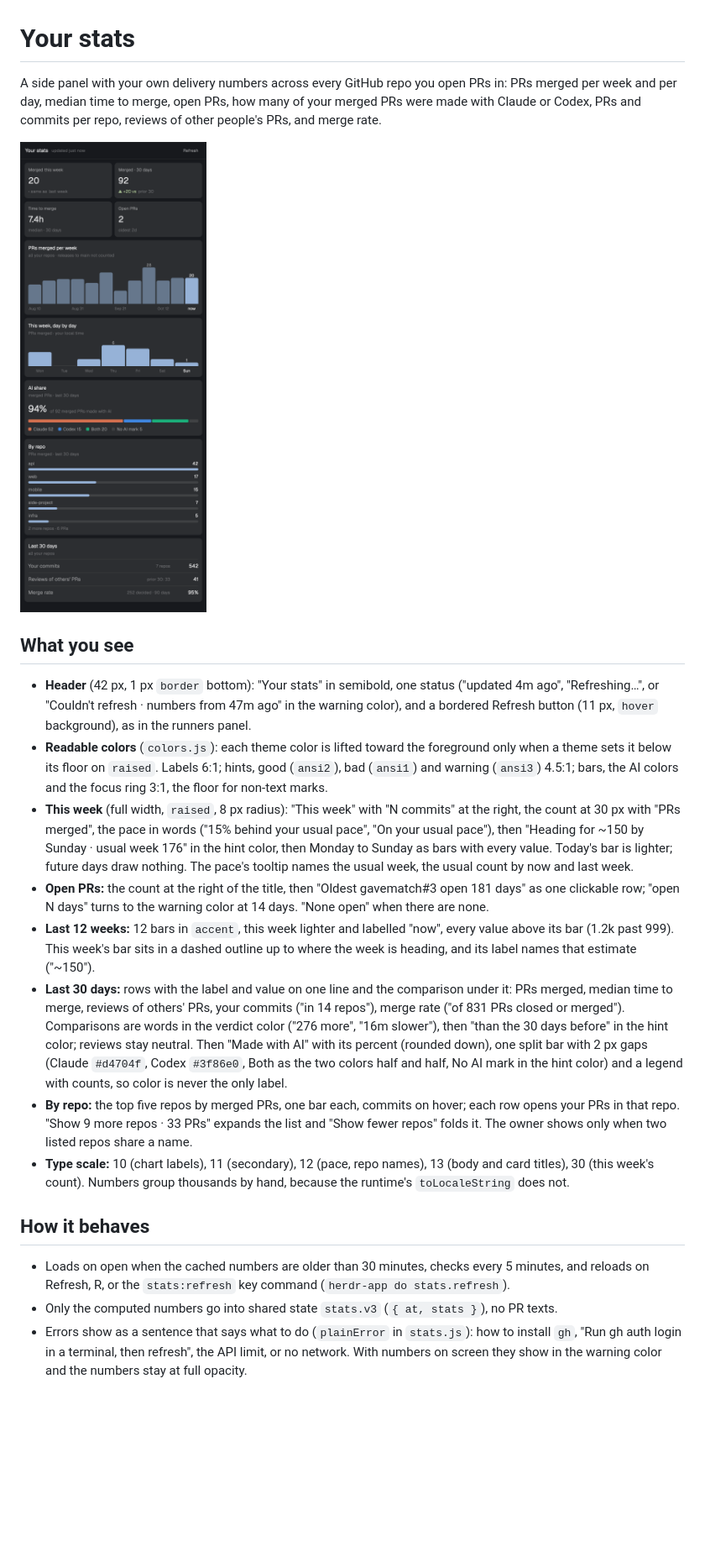
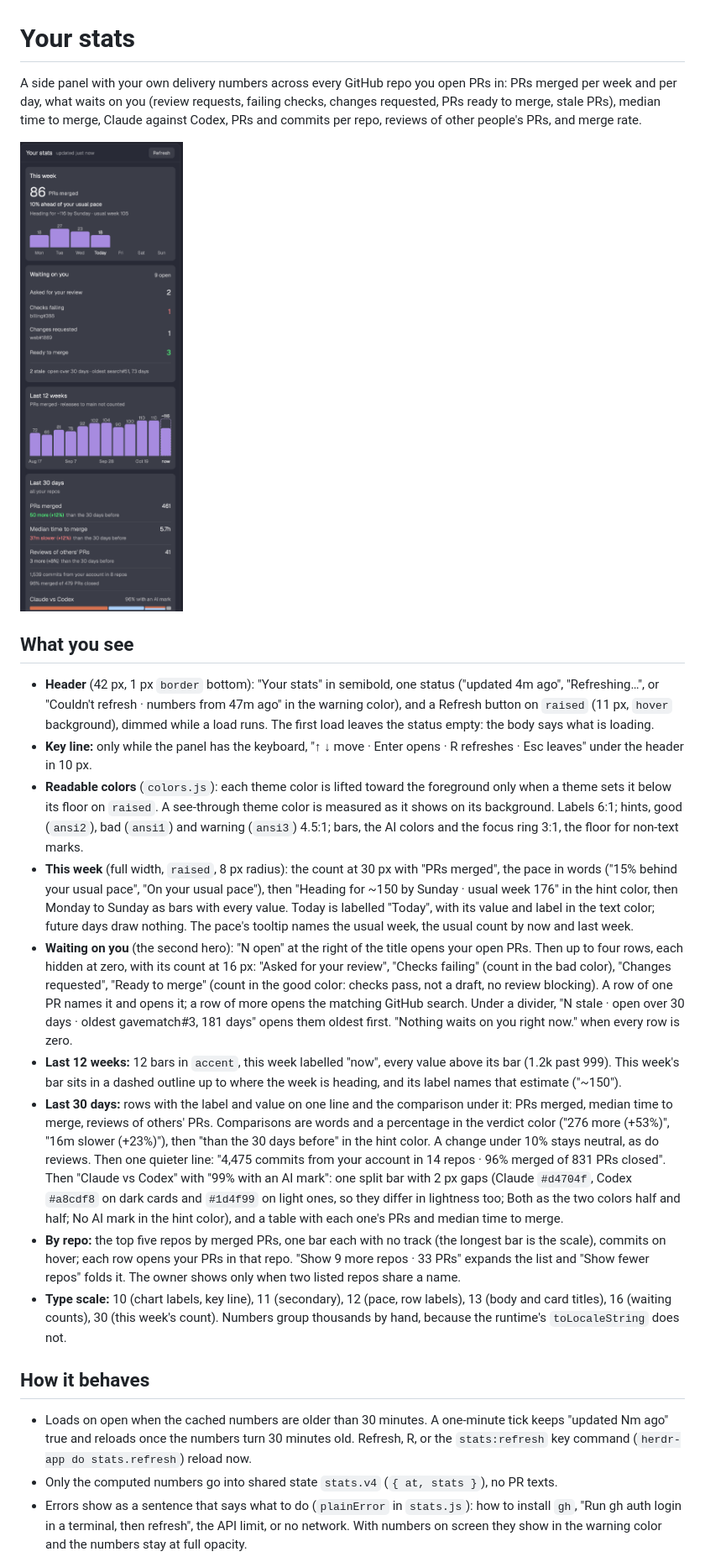
Before and after one commit to Lakris2407/herdr-mods, a Markdown page: stats/RECIPE.md, the part around one of its changes. Shown at 84% size. Drawn GitHub-style; pictures changed too: stats/preview.png; blank space fills up the shorter version.

```diff
--- a/stats/RECIPE.md
+++ b/stats/RECIPE.md
@@ -1,48 +1,61 @@
 # Your stats
 
 A side panel with your own delivery numbers across every GitHub repo you open PRs in: PRs merged
-per week and per day, median time to merge, open PRs, how many of your merged PRs were made with
-Claude or Codex, PRs and commits per repo, reviews of other people's PRs, and merge rate.
+per week and per day, what waits on you (review requests, failing checks, changes requested, PRs
+ready to merge, stale PRs), median time to merge, Claude against Codex, PRs and commits per repo,
+reviews of other people's PRs, and merge rate.
 
 ![Your stats (demo data)](preview.png)
 
 ## What you see
 
 - **Header** (42 px, 1 px `border` bottom): "Your stats" in semibold, one status ("updated 4m ago",
-  "Refreshing…", or "Couldn't refresh · numbers from 47m ago" in the warning color), and a bordered
-  Refresh button (11 px, `hover` background), as in the runners panel.
+  "Refreshing…", or "Couldn't refresh · numbers from 47m ago" in the warning color), and a Refresh
+  button on `raised` (11 px, `hover` background), dimmed while a load runs. The first load leaves
+  the status empty: the body says what is loading.
+- **Key line:** only while the panel has the keyboard, "↑ ↓ move · Enter opens · R refreshes · Esc
+  leaves" under the header in 10 px.
 - **Readable colors** (`colors.js`): each theme color is lifted toward the foreground only when a
-  theme sets it below its floor on `raised`. Labels 6:1; hints, good (`ansi2`), bad (`ansi1`) and
-  warning (`ansi3`) 4.5:1; bars, the AI colors and the focus ring 3:1, the floor for non-text marks.
-- **This week** (full width, `raised`, 8 px radius): "This week" with "N commits" at the right, the
-  count at 30 px with "PRs merged", the pace in words ("15% behind your usual pace", "On your usual
-  pace"), then "Heading for ~150 by Sunday · usual week 176" in the hint color, then Monday to
-  Sunday as bars with every value. Today's bar is lighter; future days draw nothing. The pace's
-  tooltip names the usual week, the usual count by now and last week.
-- **Open PRs:** the count at the right of the title, then "Oldest gavematch#3 open 181 days" as one
-  clickable row; "open N days" turns to the warning color at 14 days. "None open" when there are none.
-- **Last 12 weeks:** 12 bars in `accent`, this week lighter and labelled "now", every value above
-  its bar (1.2k past 999). This week's bar sits in a dashed outline up to where the week is heading,
-  and its label names that estimate ("~150").
+  theme sets it below its floor on `raised`. A see-through theme color is measured as it shows on
+  its background. Labels 6:1; hints, good (`ansi2`), bad (`ansi1`) and warning (`ansi3`) 4.5:1;
+  bars, the AI colors and the focus ring 3:1, the floor for non-text marks.
+- **This week** (full width, `raised`, 8 px radius): the count at 30 px with "PRs merged", the pace
+  in words ("15% behind your usual pace", "On your usual pace"), then "Heading for ~150 by Sunday ·
+  usual week 176" in the hint color, then Monday to Sunday as bars with every value. Today is
+  labelled "Today", with its value and label in the text color; future days draw nothing. The
+  pace's tooltip names the usual week, the usual count by now and last week.
+- **Waiting on you** (the second hero): "N open" at the right of the title opens your open PRs.
+  Then up to four rows, each hidden at zero, with its count at 16 px: "Asked for your review",
+  "Checks failing" (count in the bad color), "Changes requested", "Ready to merge" (count in the
+  good color: checks pass, not a draft, no review blocking). A row of one PR names it and opens it;
+  a row of more opens the matching GitHub search. Under a divider, "N stale · open over 30 days ·
+  oldest gavematch#3, 181 days" opens them oldest first. "Nothing waits on you right now." when
+  every row is zero.
+- **Last 12 weeks:** 12 bars in `accent`, this week labelled "now", every value above its bar (1.2k
+  past 999). This week's bar sits in a dashed outline up to where the week is heading, and its label
+  names that estimate ("~150").
 - **Last 30 days:** rows with the label and value on one line and the comparison under it: PRs
-  merged, median time to merge, reviews of others' PRs, your commits ("in 14 repos"), merge rate
-  ("of 831 PRs closed or merged"). Comparisons are words in the verdict color ("276 more",
-  "16m slower"), then "than the 30 days before" in the hint color; reviews stay neutral. Then "Made
-  with AI" with its percent (rounded down), one split bar with 2 px gaps (Claude `#d4704f`, Codex
-  `#3f86e0`, Both as the two colors half and half, No AI mark in the hint color) and a legend with
-  counts, so color is never the only label.
-- **By repo:** the top five repos by merged PRs, one bar each, commits on hover; each row opens your
-  PRs in that repo. "Show 9 more repos · 33 PRs" expands the list and "Show fewer repos" folds it.
-  The owner shows only when two listed repos share a name.
-- **Type scale:** 10 (chart labels), 11 (secondary), 12 (pace, repo names), 13 (body and card
-  titles), 30 (this week's count). Numbers group thousands by hand, because the runtime's
-  `toLocaleString` does not.
+  merged, median time to merge, reviews of others' PRs. Comparisons are words and a percentage in
+  the verdict color ("276 more (+53%)", "16m slower (+23%)"), then "than the 30 days before" in the
+  hint color. A change under 10% stays neutral, as do reviews. Then one quieter line: "4,475 commits
+  from your account in 14 repos · 96% merged of 831 PRs closed". Then "Claude vs Codex" with "99%
+  with an AI mark": one split bar with 2 px gaps (Claude `#d4704f`, Codex `#a8cdf8` on dark cards
+  and `#1d4f99` on light ones, so they differ in lightness too; Both as the two colors half and
+  half; No AI mark in the hint color), and a table with each one's PRs and median time to merge.
+- **By repo:** the top five repos by merged PRs, one bar each with no track (the longest bar is the
+  scale), commits on hover; each row opens your PRs in that repo. "Show 9 more repos · 33 PRs"
+  expands the list and "Show fewer repos" folds it. The owner shows only when two listed repos
+  share a name.
+- **Type scale:** 10 (chart labels, key line), 11 (secondary), 12 (pace, row labels), 13 (body and
+  card titles), 16 (waiting counts), 30 (this week's count). Numbers group thousands by hand,
+  because the runtime's `toLocaleString` does not.
 
 ## How it behaves
 
-- Loads on open when the cached numbers are older than 30 minutes, checks every 5 minutes, and
-  reloads on Refresh, R, or the `stats:refresh` key command (`herdr-app do stats.refresh`).
-- Only the computed numbers go into shared state `stats.v3` (`{ at, stats }`), no PR texts.
+- Loads on open when the cached numbers are older than 30 minutes. A one-minute tick keeps
+  "updated Nm ago" true and reloads once the numbers turn 30 minutes old. Refresh, R, or the
+  `stats:refresh` key command (`herdr-app do stats.refresh`) reload now.
+- Only the computed numbers go into shared state `stats.v4` (`{ at, stats }`), no PR texts.
 - Errors show as a sentence that says what to do (`plainError` in `stats.js`): how to install `gh`,
   "Run gh auth login in a terminal, then refresh", the API limit, or no network. With numbers on
   screen they show in the warning color and the numbers stay at full opacity.
```
Also changed, not shown: other parts of stats/RECIPE.md (+21 -9 lines), stats/README.md (+36 -13 lines), 6 other files.
